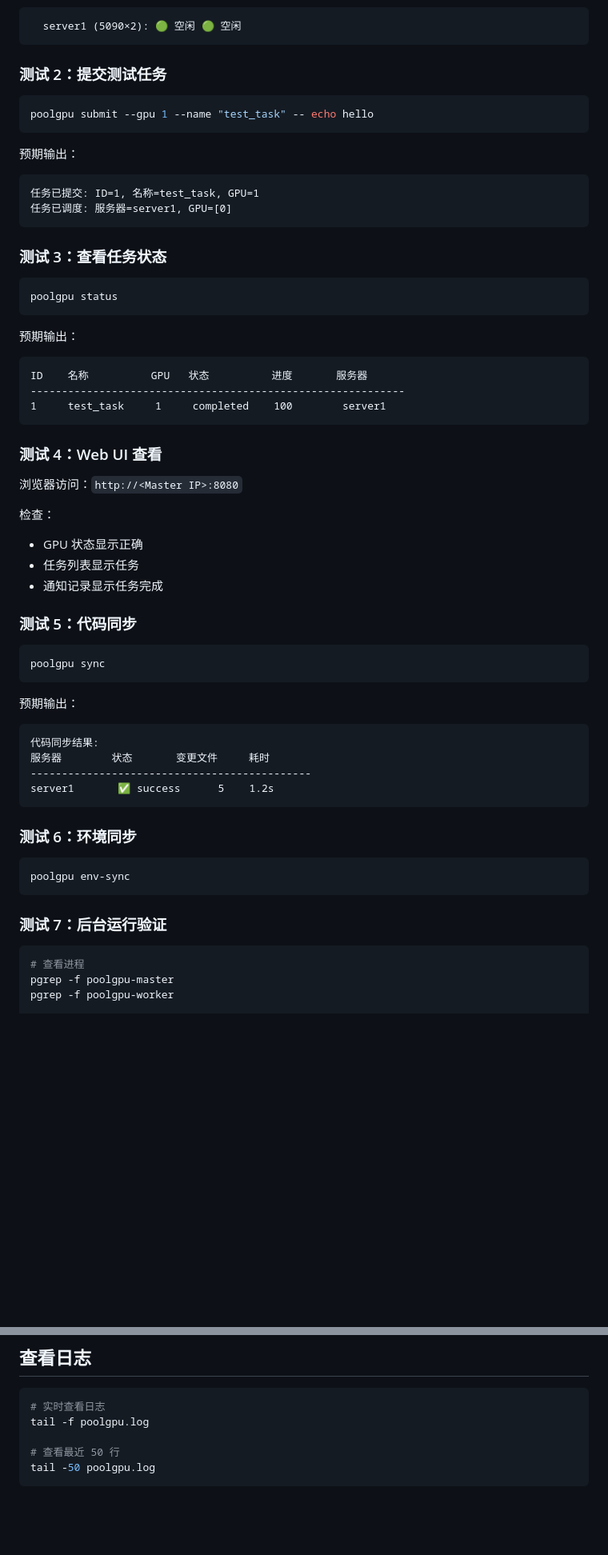
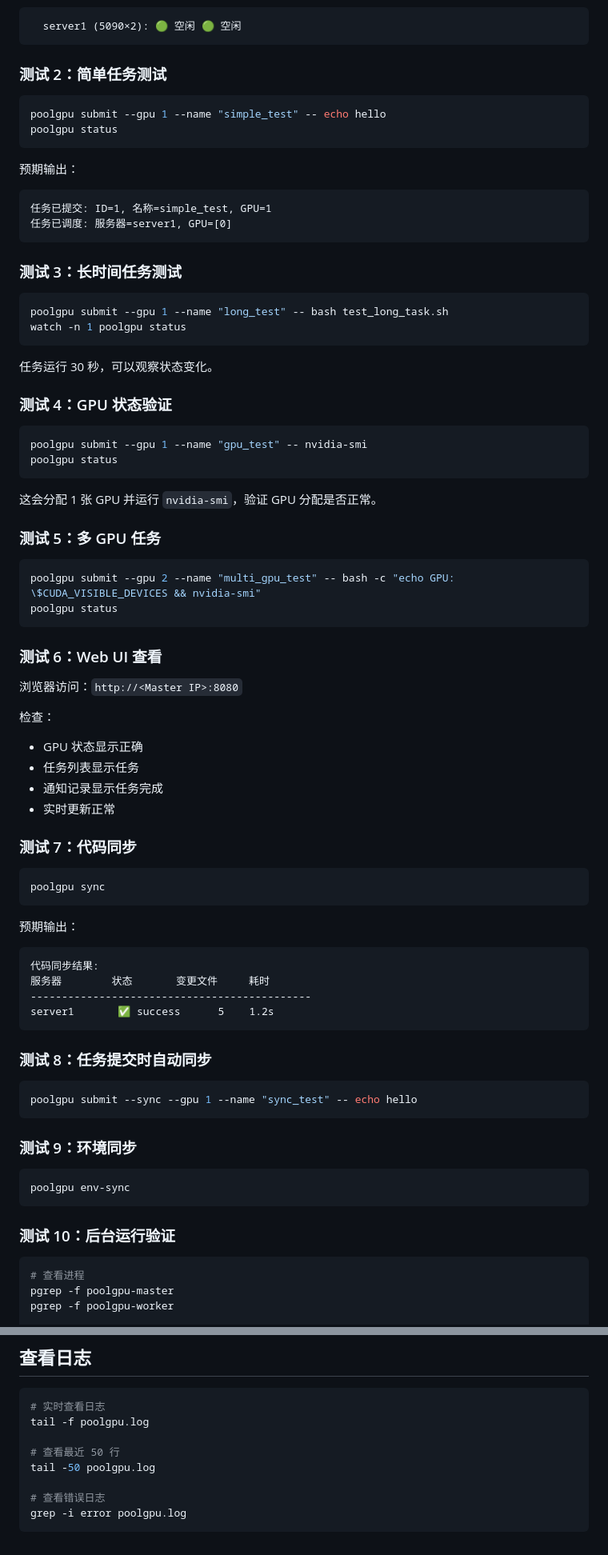
Before and after one commit to Taiowaz/PoolGPU, a Markdown page: docs/TESTING.md, 2 parts joined by grey strips. Shown at 80% size. Rendered like a GitHub page; blank space fills up the shorter version.

Commit message:
docs: update testing guide with more examples

````diff
--- a/docs/TESTING.md
+++ b/docs/TESTING.md
@@ -83,32 +83,45 @@ poolgpu gpu
   server1 (5090×2): 🟢 空闲 🟢 空闲
 ```
 
-### 测试 2：提交测试任务
+### 测试 2：简单任务测试
 
 ```bash
-poolgpu submit --gpu 1 --name "test_task" -- echo hello
-```
-
-预期输出：
-```
-任务已提交: ID=1, 名称=test_task, GPU=1
-任务已调度: 服务器=server1, GPU=[0]
-```
-
-### 测试 3：查看任务状态
-
-```bash
+poolgpu submit --gpu 1 --name "simple_test" -- echo hello
 poolgpu status
 ```
 
 预期输出：
 ```
-ID    名称          GPU   状态          进度       服务器
-------------------------------------------------------------
-1     test_task     1     completed    100        server1
+任务已提交: ID=1, 名称=simple_test, GPU=1
+任务已调度: 服务器=server1, GPU=[0]
 ```
 
-### 测试 4：Web UI 查看
+### 测试 3：长时间任务测试
+
+```bash
+poolgpu submit --gpu 1 --name "long_test" -- bash test_long_task.sh
+watch -n 1 poolgpu status
+```
+
+任务运行 30 秒，可以观察状态变化。
+
+### 测试 4：GPU 状态验证
+
+```bash
+poolgpu submit --gpu 1 --name "gpu_test" -- nvidia-smi
+poolgpu status
+```
+
+这会分配 1 张 GPU 并运行 `nvidia-smi`，验证 GPU 分配是否正常。
+
+### 测试 5：多 GPU 任务
+
+```bash
+poolgpu submit --gpu 2 --name "multi_gpu_test" -- bash -c "echo GPU: \$CUDA_VISIBLE_DEVICES && nvidia-smi"
+poolgpu status
+```
+
+### 测试 6：Web UI 查看
 
 浏览器访问：`http://<Master IP>:8080`
 
@@ -116,8 +129,9 @@ ID    名称          GPU   状态          进度       服务器
 - GPU 状态显示正确
 - 任务列表显示任务
 - 通知记录显示任务完成
+- 实时更新正常
 
-### 测试 5：代码同步
+### 测试 7：代码同步
 
 ```bash
 poolgpu sync
@@ -131,13 +145,19 @@ poolgpu sync
 server1       ✅ success      5    1.2s
 ```
 
-### 测试 6：环境同步
+### 测试 8：任务提交时自动同步
+
+```bash
+poolgpu submit --sync --gpu 1 --name "sync_test" -- echo hello
+```
+
+### 测试 9：环境同步
 
 ```bash
 poolgpu env-sync
 ```
 
-### 测试 7：后台运行验证
+### 测试 10：后台运行验证
 
 ```bash
 # 查看进程
@@ -225,4 +257,7 @@ tail -f poolgpu.log
 
 # 查看最近 50 行
 tail -50 poolgpu.log
+
+# 查看错误日志
+grep -i error poolgpu.log
 ```
````
Also changed, not shown: other parts of docs/TESTING.md (+12 -0 lines).
